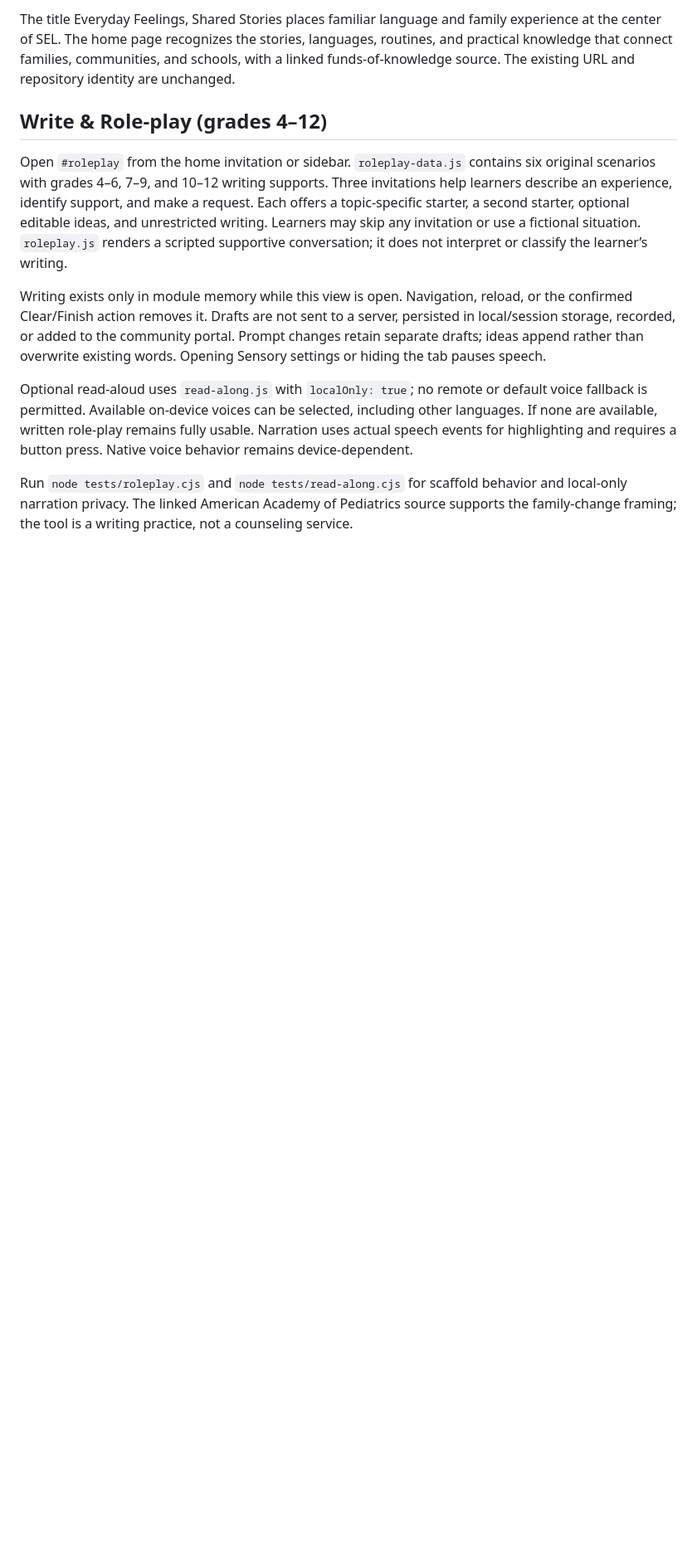
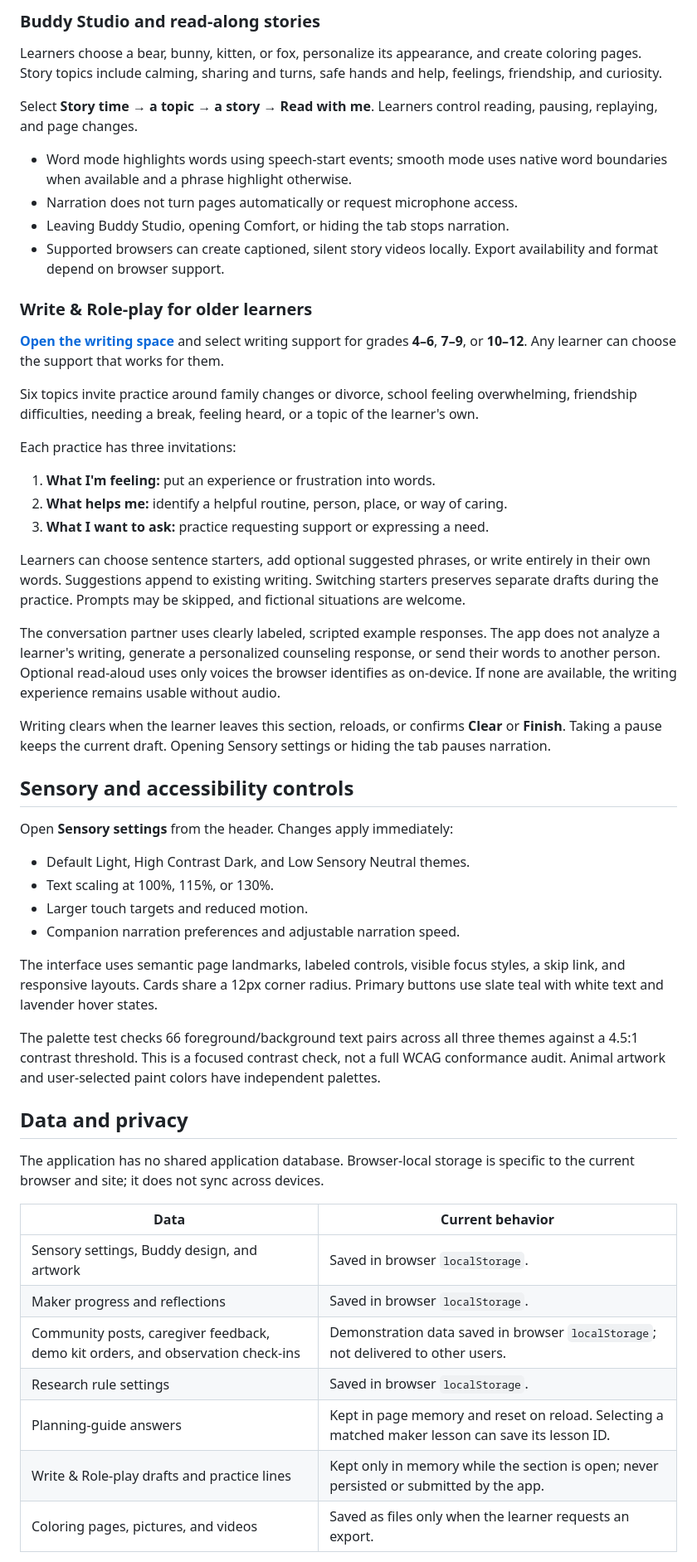
Before and after one commit to eku2101/snow-day-learning-lab, a Markdown page: README.md, the part around one of its changes. Shown at 83% size. Drawn GitHub-style; blank space fills up the shorter version.

```diff
--- a/README.md
+++ b/README.md
@@ -43,12 +52,57 @@ Run `node tests/read-along.cjs` for speech cancellation, late events, resume/rep
 
-The title Everyday Feelings, Shared Stories places familiar language and family experience at the center of SEL. The home page recognizes the stories, languages, routines, and practical knowledge that connect families, communities, and schools, with a linked funds-of-knowledge source. The existing URL and repository identity are unchanged.
+### Buddy Studio and read-along stories
 
-## Write & Role-play (grades 4–12)
+Learners choose a bear, bunny, kitten, or fox, personalize its appearance, and create coloring pages. Story topics include calming, sharing and turns, safe hands and help, feelings, friendship, and curiosity.
 
-Open `#roleplay` from the home invitation or sidebar. `roleplay-data.js` contains six original scenarios with grades 4–6, 7–9, and 10–12 writing supports. Three invitations help learners describe an experience, identify support, and make a request. Each offers a topic-specific starter, a second starter, optional editable ideas, and unrestricted writing. Learners may skip any invitation or use a fictional situation. `roleplay.js` renders a scripted supportive conversation; it does not interpret or classify the learner’s writing.
+Select **Story time → a topic → a story → Read with me**. Learners control reading, pausing, replaying, and page changes.
 
-Writing exists only in module memory while this view is open. Navigation, reload, or the confirmed Clear/Finish action removes it. Drafts are not sent to a server, persisted in local/session storage, recorded, or added to the community portal. Prompt changes retain separate drafts; ideas append rather than overwrite existing words. Opening Sensory settings or hiding the tab pauses speech.
+- Word mode highlights words using speech-start events; smooth mode uses native word boundaries when available and a phrase highlight otherwise.
+- Narration does not turn pages automatically or request microphone access.
+- Leaving Buddy Studio, opening Comfort, or hiding the tab stops narration.
+- Supported browsers can create captioned, silent story videos locally. Export availability and format depend on browser support.
 
-Optional read-aloud uses `read-along.js` with `localOnly: true`; no remote or default voice fallback is permitted. Available on-device voices can be selected, including other languages. If none are available, written role-play remains fully usable. Narration uses actual speech events for highlighting and requires a button press. Native voice behavior remains device-dependent.
+### Write & Role-play for older learners
 
-Run `node tests/roleplay.cjs` and `node tests/read-along.cjs` for scaffold behavior and local-only narration privacy. The linked American Academy of Pediatrics source supports the family-change framing; the tool is a writing practice, not a counseling service.
+**[Open the writing space](https://snow-day-learning-studio.eku2101.chatgpt.site/#roleplay)** and select writing support for grades **4–6**, **7–9**, or **10–12**. Any learner can choose the support that works for them.
+
+Six topics invite practice around family changes or divorce, school feeling overwhelming, friendship difficulties, needing a break, feeling heard, or a topic of the learner's own.
+
+Each practice has three invitations:
+
+1. **What I'm feeling:** put an experience or frustration into words.
+2. **What helps me:** identify a helpful routine, person, place, or way of caring.
+3. **What I want to ask:** practice requesting support or expressing a need.
+
+Learners can choose sentence starters, add optional suggested phrases, or write entirely in their own words. Suggestions append to existing writing. Switching starters preserves separate drafts during the practice. Prompts may be skipped, and fictional situations are welcome.
+
+The conversation partner uses clearly labeled, scripted example responses. The app does not analyze a learner's writing, generate a personalized counseling response, or send their words to another person. Optional read-aloud uses only voices the browser identifies as on-device. If none are available, the writing experience remains usable without audio.
+
+Writing clears when the learner leaves this section, reloads, or confirms **Clear** or **Finish**. Taking a pause keeps the current draft. Opening Sensory settings or hiding the tab pauses narration.
+
+## Sensory and accessibility controls
+
+Open **Sensory settings** from the header. Changes apply immediately:
+
+- Default Light, High Contrast Dark, and Low Sensory Neutral themes.
+- Text scaling at 100%, 115%, or 130%.
+- Larger touch targets and reduced motion.
+- Companion narration preferences and adjustable narration speed.
+
+The interface uses semantic page landmarks, labeled controls, visible focus styles, a skip link, and responsive layouts. Cards share a 12px corner radius. Primary buttons use slate teal with white text and lavender hover states.
+
+The palette test checks 66 foreground/background text pairs across all three themes against a 4.5:1 contrast threshold. This is a focused contrast check, not a full WCAG conformance audit. Animal artwork and user-selected paint colors have independent palettes.
+
+## Data and privacy
+
+The application has no shared application database. Browser-local storage is specific to the current browser and site; it does not sync across devices.
+
+| Data | Current behavior |
+| --- | --- |
+| Sensory settings, Buddy design, and artwork | Saved in browser `localStorage`. |
+| Maker progress and reflections | Saved in browser `localStorage`. |
+| Community posts, caregiver feedback, demo kit orders, and observation check-ins | Demonstration data saved in browser `localStorage`; not delivered to other users. |
+| Research rule settings | Saved in browser `localStorage`. |
+| Planning-guide answers | Kept in page memory and reset on reload. Selecting a matched maker lesson can save its lesson ID. |
+| Write & Role-play drafts and practice lines | Kept only in memory while the section is open; never persisted or submitted by the app. |
+| Coloring pages, pictures, and videos | Saved as files only when the learner requests an export. |
+
```
Also changed, not shown: other parts of README.md (+96 -25 lines).
